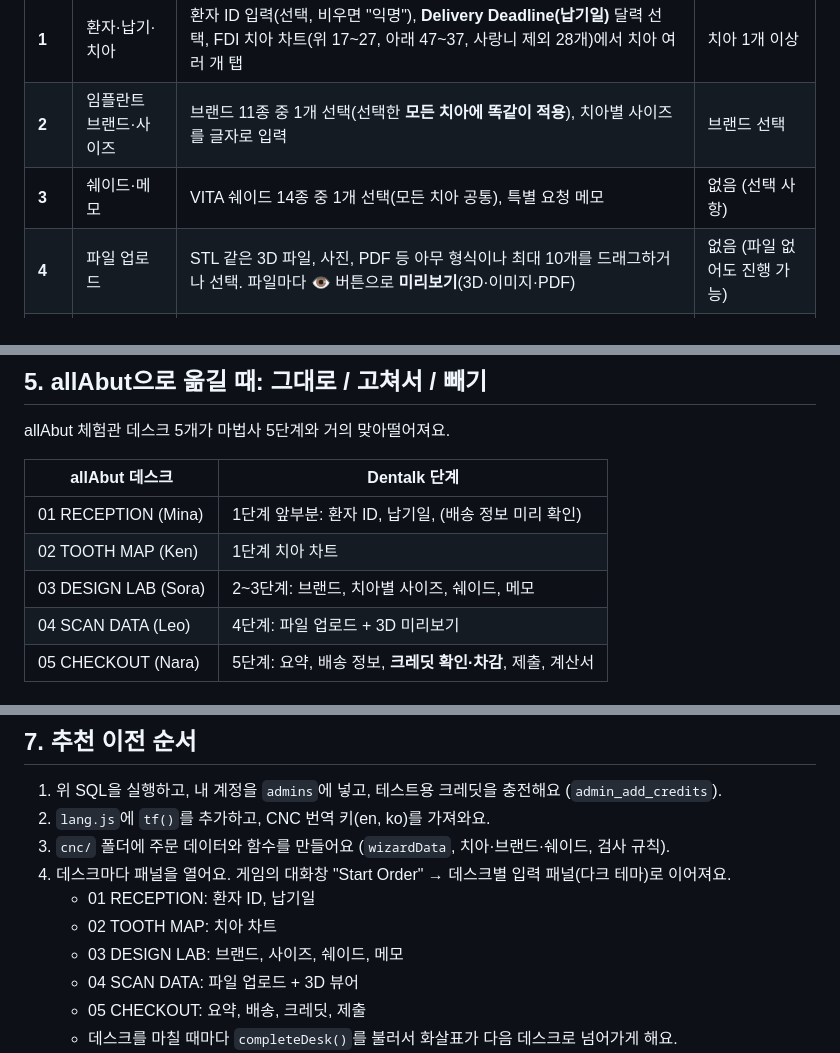
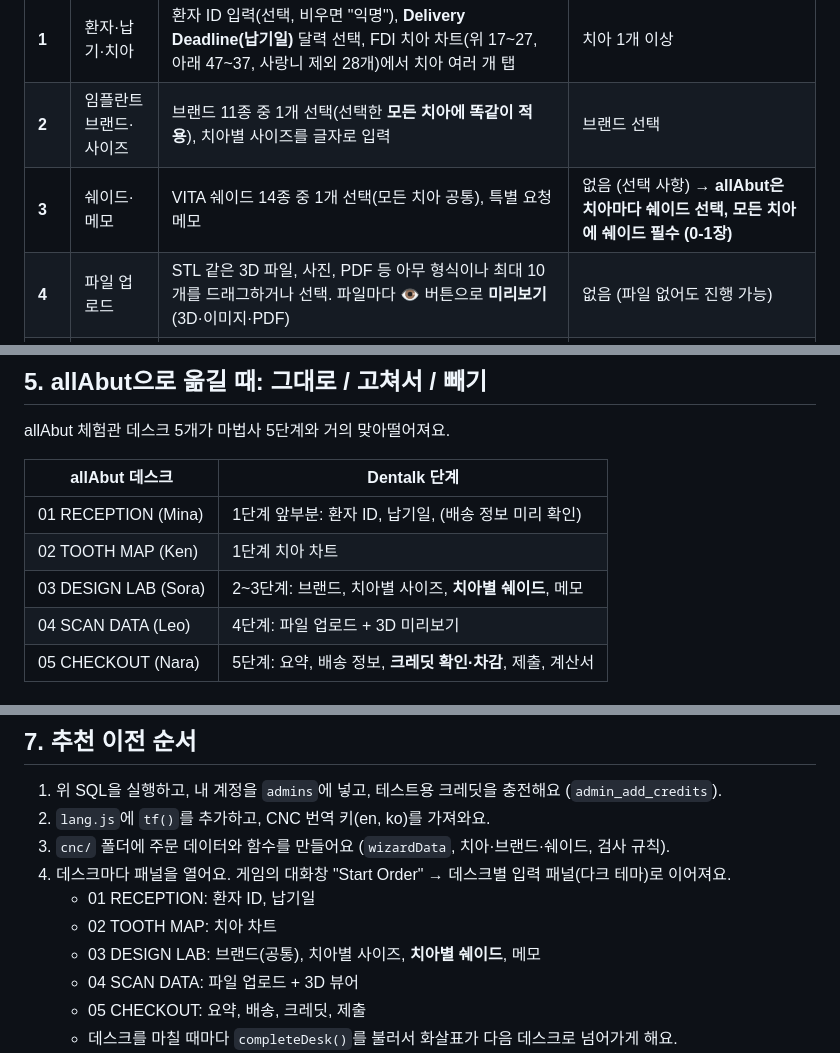
Before and after one commit to gungungu3893/allAbut, a Markdown page: CNC_PORT_PLAN.md, 3 parts joined by grey strips. GitHub-like rendering.

```diff
--- a/CNC_PORT_PLAN.md
+++ b/CNC_PORT_PLAN.md
@@ -31,7 +53,7 @@ CNC 페이지(`page-custom`)에는 탭이 3개 있어요: **New Order(새 주문
 |---|---|---|---|
 | **1** | 환자·납기·치아 | 환자 ID 입력(선택, 비우면 "익명"), **Delivery Deadline(납기일)** 달력 선택, FDI 치아 차트(위 17~27, 아래 47~37, 사랑니 제외 28개)에서 치아 여러 개 탭 | 치아 1개 이상 |
 | **2** | 임플란트 브랜드·사이즈 | 브랜드 11종 중 1개 선택(선택한 **모든 치아에 똑같이 적용**), 치아별 사이즈를 글자로 입력 | 브랜드 선택 |
-| **3** | 쉐이드·메모 | VITA 쉐이드 14종 중 1개 선택(모든 치아 공통), 특별 요청 메모 | 없음 (선택 사항) |
+| **3** | 쉐이드·메모 | VITA 쉐이드 14종 중 1개 선택(모든 치아 공통), 특별 요청 메모 | 없음 (선택 사항) → **allAbut은 치아마다 쉐이드 선택, 모든 치아에 쉐이드 필수 (0-1장)** |
 | **4** | 파일 업로드 | STL 같은 3D 파일, 사진, PDF 등 아무 형식이나 최대 10개를 드래그하거나 선택. 파일마다 👁 버튼으로 **미리보기**(3D·이미지·PDF) | 없음 (파일 없어도 진행 가능) |
 | **5** | 확인·배송·제출 | 주문 요약 확인, 배송 정보(치과명·주소·연락처·Line ID) 확인·수정(로그인 정보로 미리 채워짐) → **Submit Order** | 치과명·주소·연락처 필수 |
 
@@ -219,7 +241,7 @@ allAbut 체험관 데스크 5개가 마법사 5단계와 거의 맞아떨어져
 |---|---|
 | 01 RECEPTION (Mina) | 1단계 앞부분: 환자 ID, 납기일, (배송 정보 미리 확인) |
 | 02 TOOTH MAP (Ken) | 1단계 치아 차트 |
-| 03 DESIGN LAB (Sora) | 2~3단계: 브랜드, 치아별 사이즈, 쉐이드, 메모 |
+| 03 DESIGN LAB (Sora) | 2~3단계: 브랜드, 치아별 사이즈, **치아별 쉐이드**, 메모 |
 | 04 SCAN DATA (Leo) | 4단계: 파일 업로드 + 3D 미리보기 |
 | 05 CHECKOUT (Nara) | 5단계: 요약, 배송 정보, **크레딧 확인·차감**, 제출, 계산서 |
 
@@ -592,7 +615,7 @@ await sb.storage.from('cnc-files').upload(path, file);
 4. 데스크마다 패널을 열어요. 게임의 대화창 "Start Order" → 데스크별 입력 패널(다크 테마)로 이어져요.
    - 01 RECEPTION: 환자 ID, 납기일
    - 02 TOOTH MAP: 치아 차트
-   - 03 DESIGN LAB: 브랜드, 사이즈, 쉐이드, 메모
+   - 03 DESIGN LAB: 브랜드(공통), 치아별 사이즈, **치아별 쉐이드**, 메모
    - 04 SCAN DATA: 파일 업로드 + 3D 뷰어
    - 05 CHECKOUT: 요약, 배송, 크레딧, 제출
    - 데스크를 마칠 때마다 `completeDesk()`를 불러서 화살표가 다음 데스크로 넘어가게 해요.
```
Also changed, not shown: other parts of CNC_PORT_PLAN.md (+25 -2 lines).
